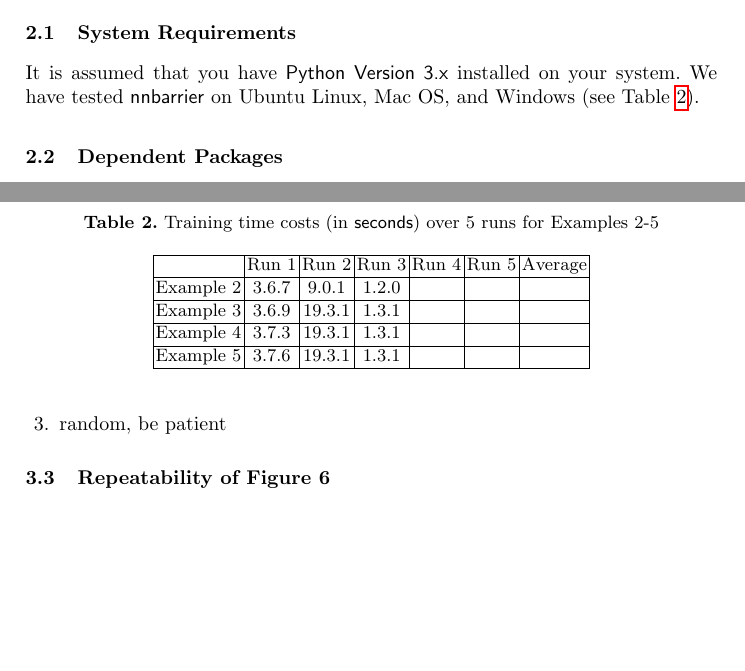
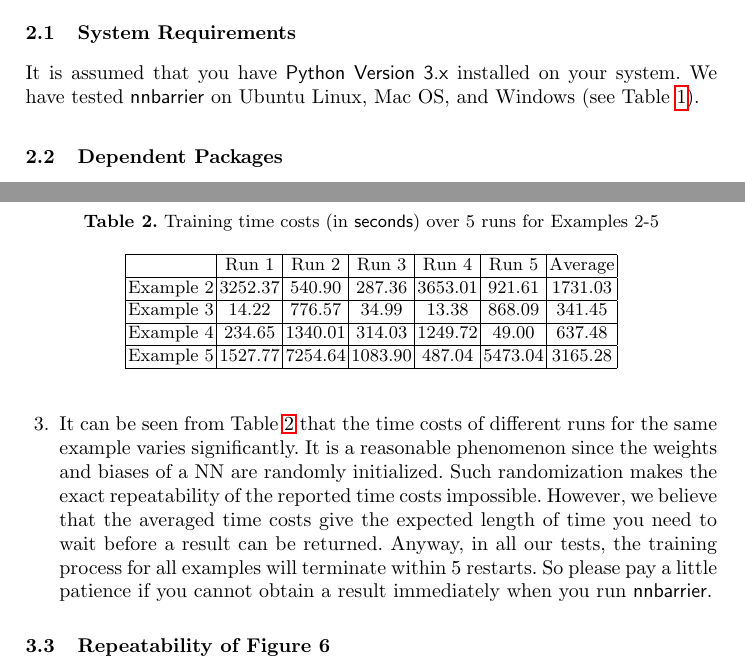
Before and after one commit to zhaohj2017/HSCC20-Repeatability, a LaTeX paper (instruction/instruction.tex): two parts of pages 1 and 5 of 9 before the commit and two parts of pages 1 and 5 of 10 after it, joined at a grey line, cut so that both start at the same text, the shorter picture padded with empty space. The pictures show the PDF file instruction/instruction.pdf that the author committed with the source.

Commit message:
update table2

```diff
--- a/instruction/instruction.tex
+++ b/instruction/instruction.tex
@@ -235,17 +235,21 @@ We have the following remarks on the repeatability of $T_{\textsf{\tiny nnbarrie
     \begin{table}
         \centering
         \caption{Training time costs (in \textsf{seconds}) over 5 runs for Examples~2-5}
-        \label{tbl:platform}
+        \label{tbl:time-cost}
         \begin{tabular}{|c|c|c|c|c|c|c|}
-            \hline                  & Run~1     & Run~2     & Run~3   & Run~4 & Run~5 & Average \\
-            \hline Example~2        & 3.6.7     & 9.0.1     & 1.2.0   &       &       &  \\
-            \hline Example~3        & 3.6.9     & 19.3.1    & 1.3.1   &       &       &     \\
-            \hline Example~4        & 3.7.3     & 19.3.1    & 1.3.1   &       &       &  \\
-            \hline Example~5        & 3.7.6     & 19.3.1    & 1.3.1   &       &       &   \\
+            \hline                  & Run~1     & Run~2     & Run~3   & Run~4   & Run~5       & Average \\
+            \hline Example~2        & 3252.37   & 540.90    & 287.36  & 3653.01 & 921.61      & 1731.03  \\
+            \hline Example~3        & 14.22     & 776.57    & 34.99   & 13.38   & 868.09      & 341.45    \\
+            \hline Example~4        & 234.65    & 1340.01   & 314.03  & 1249.72 & 49.00       & 637.48 \\
+            \hline Example~5        & 1527.77   & 7254.64   & 1083.90 & 487.04  & 5473.04     & 3165.28  \\
             \hline
         \end{tabular}
     \end{table}
-    \item random, be patient
+    \item It can be seen from Table~\ref{tbl:time-cost} that the time costs of different runs for the same example varies significantly. It is
+    a reasonable phenomenon since the weights and biases of a NN are randomly initialized. Such randomization makes the exact repeatability of
+    the reported time costs impossible. However, we believe that the averaged time costs give the expected length of time you need to wait before
+    a result can be returned. Anyway, in all our tests, the training process for all examples will terminate within 5 restarts. So please
+    pay a little patience if you cannot obtain a result immediately when you run \textsf{nnbarrier}.
 \end{enumerate}
 
 \subsection{Repeatability of Figure~6}
```
Also changed, not shown: instruction/instruction.pdf.
